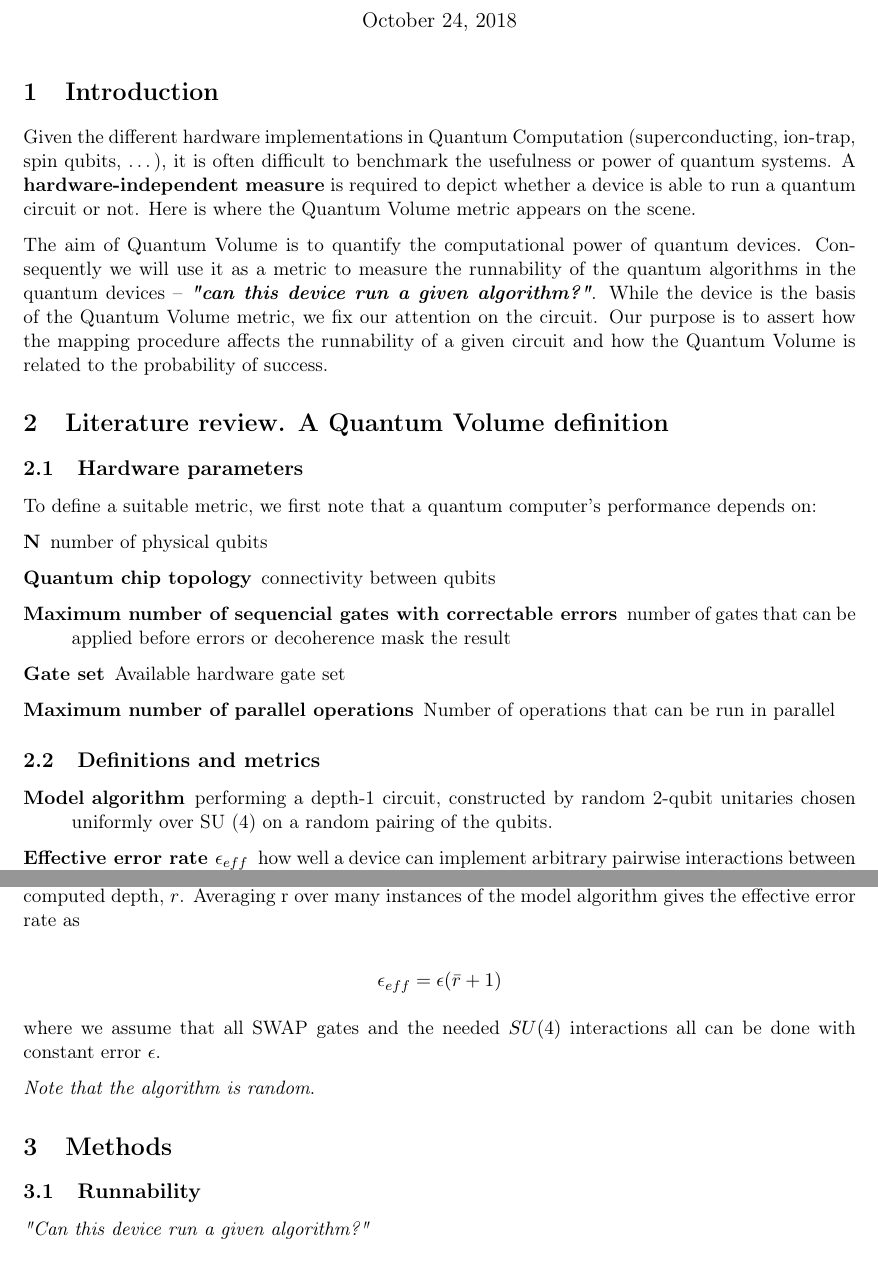
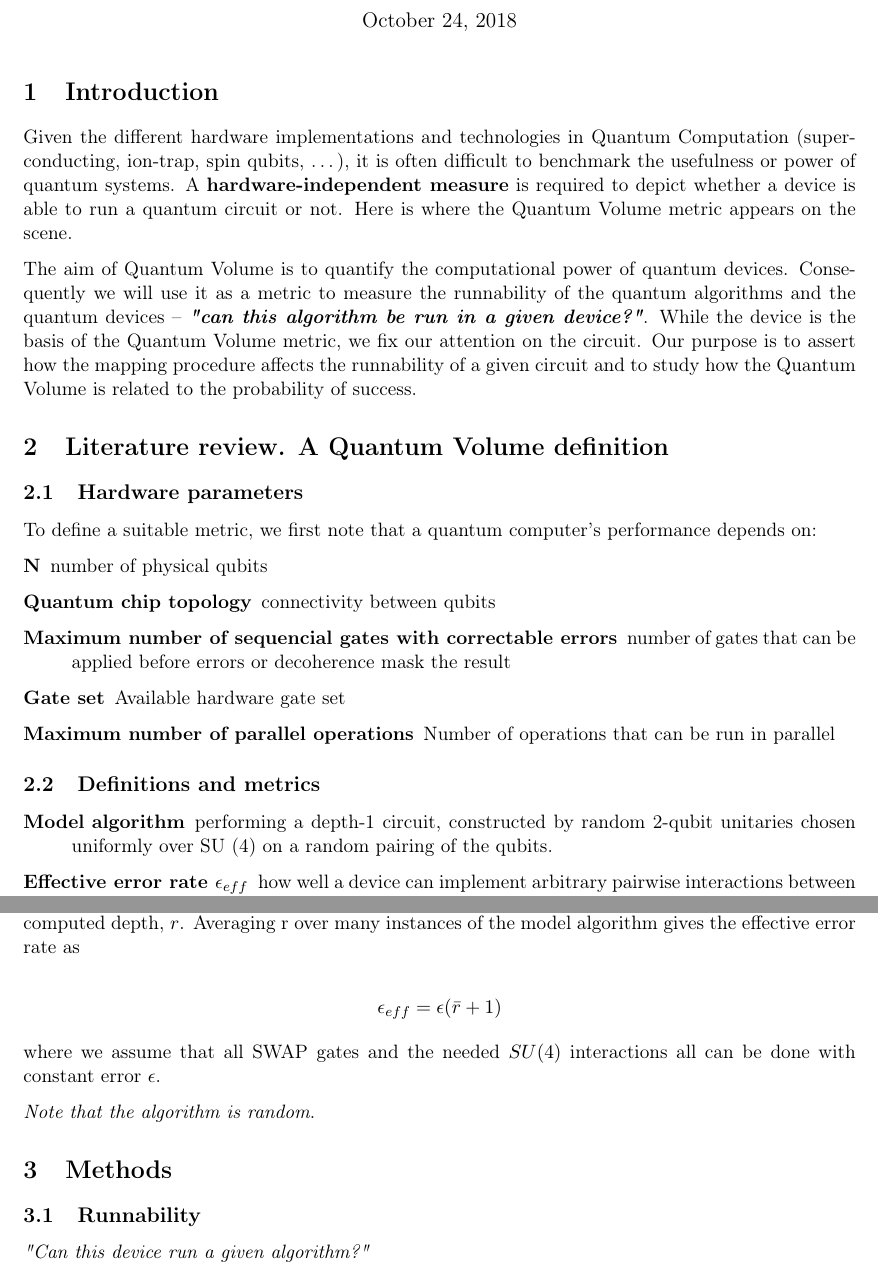
Before and after one commit to Gonaco/quantum_volume_doc, a LaTeX document (notes.tex): two parts of pages 1 and 2 of 4, joined at a grey line, cut so that both start at the same text. Compiled offline with pdfLaTeX.

Commit message:
Finishing the Introduction

```diff
--- a/notes.tex
+++ b/notes.tex
@@ -37,23 +37,23 @@
 
 
 \section{Introduction}
-\label{sec:org94a11b7}
+\label{sec:orgda5981f}
 
-Given the different hardware implementations in Quantum Computation (superconducting, ion-trap, spin qubits, \ldots{}), it is often difficult to benchmark the usefulness or power of quantum systems.
+Given the different hardware implementations and technologies in Quantum Computation (superconducting, ion-trap, spin qubits, \ldots{}), it is often difficult to benchmark the usefulness or power of quantum systems.
 A \textbf{hardware-independent measure} is required to depict whether a device is able to run a quantum circuit or not.
 Here is where the Quantum Volume metric appears on the scene.
 
 The aim of Quantum Volume is to quantify the computational power of quantum devices.
-Consequently we will use it as a metric to measure the runnability of the quantum algorithms in the quantum devices -- \emph{\textbf{"can this device run a given algorithm?"}}.
+Consequently we will use it as a metric to measure the runnability of the quantum algorithms and the quantum devices -- \emph{\textbf{"can this algorithm be run in a given device?"}}.
 While the device is the basis of the Quantum Volume metric, we fix our attention on the circuit.
-Our purpose is to assert how the mapping procedure affects the runnability of a given circuit and how the Quantum Volume is related to the probability of success.
+Our purpose is to assert how the mapping procedure affects the runnability of a given circuit and to study how the Quantum Volume is related to the probability of success.
 
 
 \section{Literature review. A Quantum Volume definition}
-\label{sec:org712c084}
+\label{sec:orge6efe89}
 
 \subsection{Hardware parameters}
-\label{sec:org33569a4}
+\label{sec:org052a088}
 
 To define a suitable metric, we first note that a quantum computer's performance depends on:
 
@@ -66,7 +66,7 @@ To define a suitable metric, we first note that a quantum computer's performance
 \end{description}
 
 \subsection{Definitions and metrics}
-\label{sec:orge69643d}
+\label{sec:org41b4154}
 
 \begin{description}
 \item[{Model algorithm}] performing a depth-1 circuit, constructed by random 2-qubit unitaries chosen uniformly over SU (4) on a random pairing of the qubits.
@@ -109,10 +109,10 @@ where we assume that all SWAP gates and the needed \(SU (4)\) interactions all c
 \emph{Note that the algorithm is random}.
 
 \section{Methods}
-\label{sec:orgba4b85b}
+\label{sec:orgcd33ecc}
 
 \subsection{Runnability}
-\label{sec:orgca0e85b}
+\label{sec:orga20ad0a}
 
 \emph{"Can this device run a given algorithm?"}
 
```
Also changed, not shown: notes.pdf, notes.tex (22 more changed lines), 1 other file.
